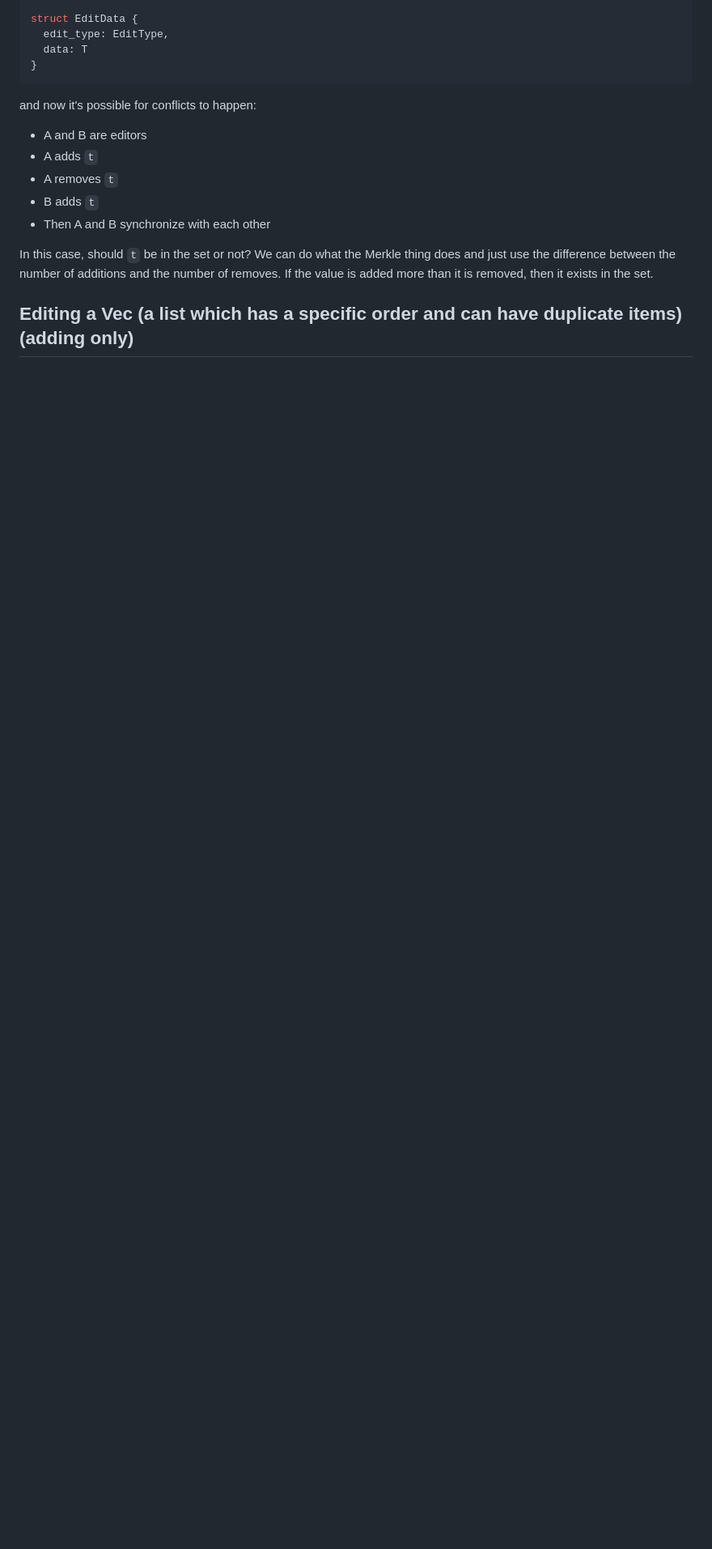
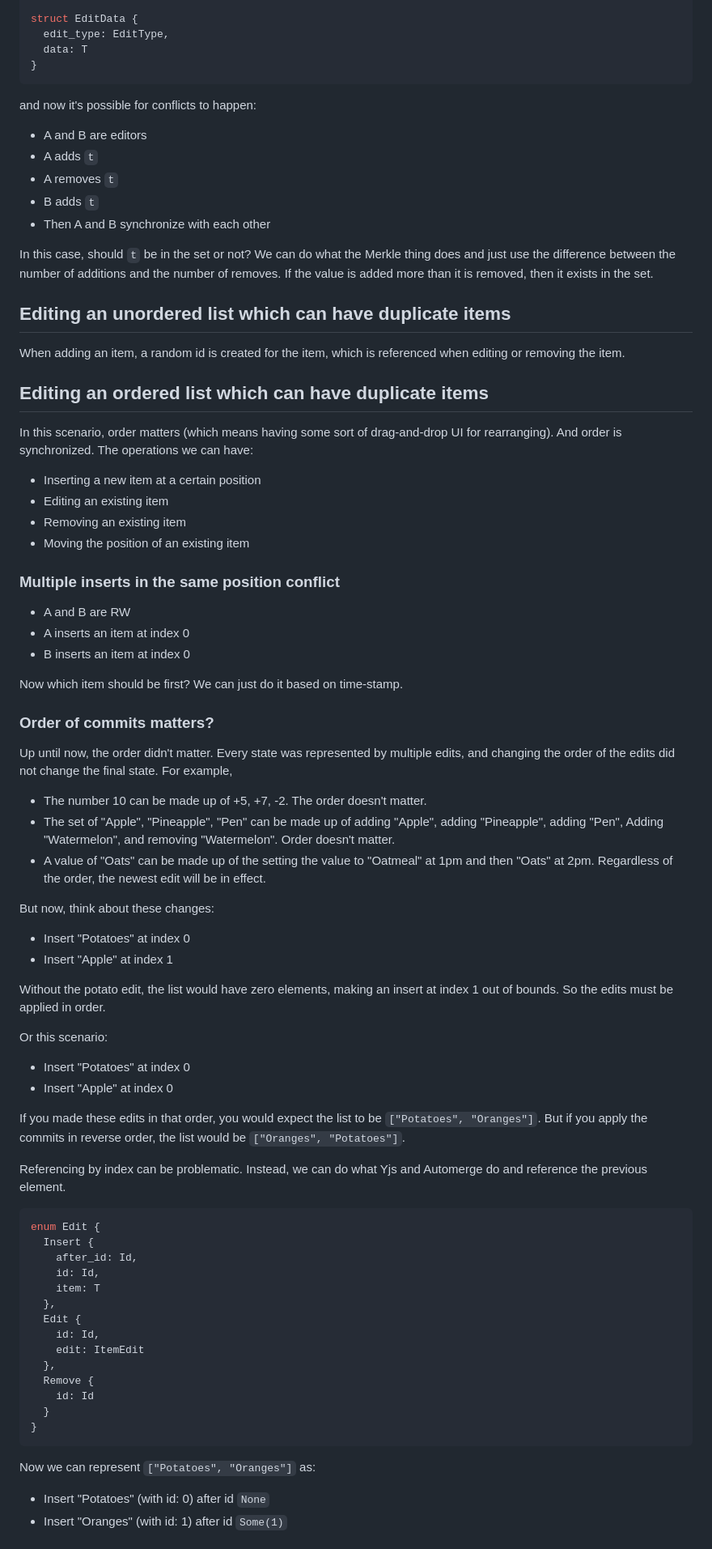
Before and after one commit to ChocolateLoverRaj/sync, a Markdown page: sync.md, the part around one of its changes. Shown at 81% size. Rendered like a GitHub page; blank space fills up the shorter version.

````diff
--- a/sync.md
+++ b/sync.md
@@ -205,4 +207,59 @@ and now it's possible for conflicts to happen:
 
 In this case, should `t` be in the set or not? We can do what the Merkle thing does and just use the difference between the number of additions and the number of removes. If the value is added more than it is removed, then it exists in the set.
 
-## Editing a Vec (a list which has a specific order and can have duplicate items) (adding only)
+## Editing an unordered list which can have duplicate items
+When adding an item, a random id is created for the item, which is referenced when editing or removing the item.
+
+## Editing an ordered list which can have duplicate items
+In this scenario, order matters (which means having some sort of drag-and-drop UI for rearranging). And order is synchronized. The operations we can have:
+- Inserting a new item at a certain position
+- Editing an existing item
+- Removing an existing item
+- Moving the position of an existing item
+
+### Multiple inserts in the same position conflict
+- A and B are RW
+- A inserts an item at index 0
+- B inserts an item at index 0
+
+Now which item should be first? We can just do it based on time-stamp.
+
+### Order of commits matters?
+Up until now, the order didn't matter. Every state was represented by multiple edits, and changing the order of the edits did not change the final state. For example,
+- The number 10 can be made up of +5, +7, -2. The order doesn't matter.
+- The set of "Apple", "Pineapple", "Pen" can be made up of adding "Apple", adding "Pineapple", adding "Pen", Adding "Watermelon", and removing "Watermelon". Order doesn't matter.
+- A value of "Oats" can be made up of the setting the value to "Oatmeal" at 1pm and then "Oats" at 2pm. Regardless of the order, the newest edit will be in effect.
+
+But now, think about these changes:
+- Insert "Potatoes" at index 0
+- Insert "Apple" at index 1
+
+Without the potato edit, the list would have zero elements, making an insert at index 1 out of bounds. So the edits must be applied in order.
+
+Or this scenario:
+- Insert "Potatoes" at index 0
+- Insert "Apple" at index 0
+
+If you made these edits in that order, you would expect the list to be `["Potatoes", "Oranges"]`. But if you apply the commits in reverse order, the list would be `["Oranges", "Potatoes"]`.
+
+Referencing by index can be problematic. Instead, we can do what Yjs and Automerge do and reference the previous element.
+```rs
+enum Edit {
+  Insert {
+    after_id: Id,
+    id: Id,
+    item: T
+  },
+  Edit {
+    id: Id,
+    edit: ItemEdit
+  },
+  Remove {
+    id: Id
+  }
+}
+```
+Now we can represent `["Potatoes", "Oranges"]` as:
+- Insert "Potatoes" (with id: 0) after id `None`
+- Insert "Oranges" (with id: 1) after id `Some(1)`
+
````
Also changed, not shown: other parts of sync.md (+38 -1 lines).
